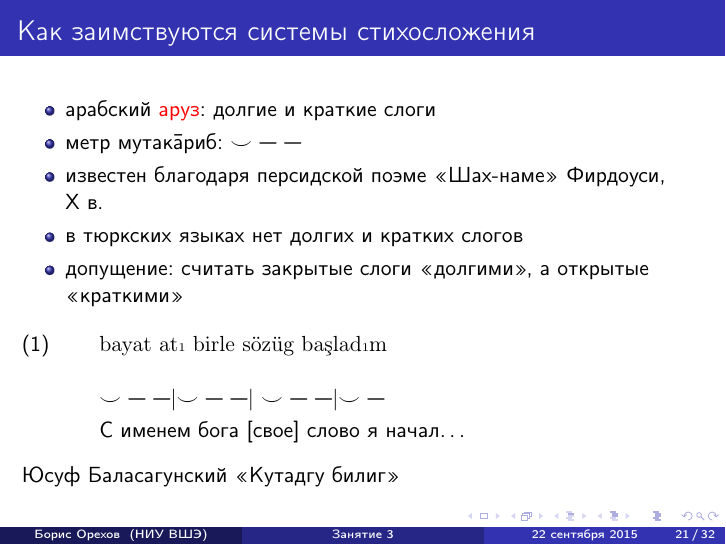
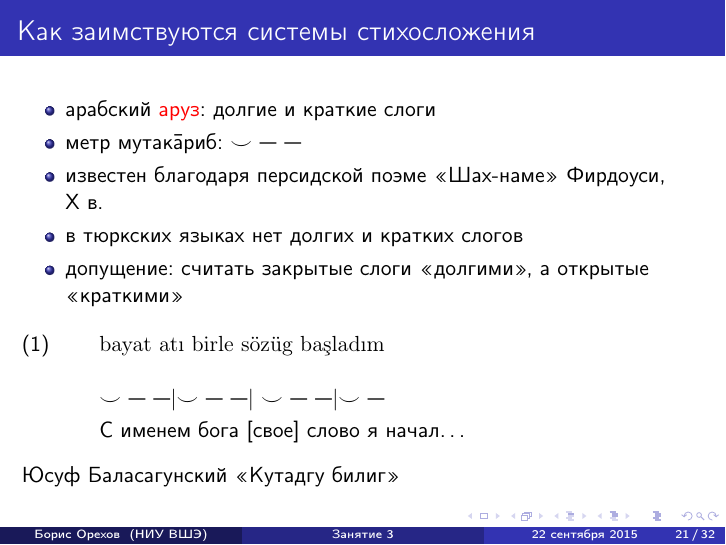
Before and after one commit to nevmenandr/FormalVersePres, LaTeX slides (Lecture_3/pres3.tex): page 21 of 32. Compiled offline with pdfLaTeX.

Commit message:
правильная турецкая буква

```diff
--- a/Lecture_3/pres3.tex
+++ b/Lecture_3/pres3.tex
@@ -497,7 +497,7 @@ Widzę i opisuję, bo tęsknię po tobie.
 \item допущение: считать закрытые слоги <<долгими>>, а~открытые <<краткими>>
 \end{itemize}
 
-\lb{turk}{\gll bayat at{\tiny 1} birle s\"{o}z\"{u}g ba\c{s}lad{\tiny 1}m\\
+\lb{turk}{\gll bayat at{\i} birle s\"{o}z\"{u}g ba\c{s}lad{\i}m\\
 \\$\smile$ --- ---$\mid\smile$ --- ---$\mid$ $\smile$ --- ---$\mid\smile$ ---
 \trans С именем бога [свое] слово я начал\dots}
 Юсуф Баласагунский <<Кутадгу билиг>>
```
